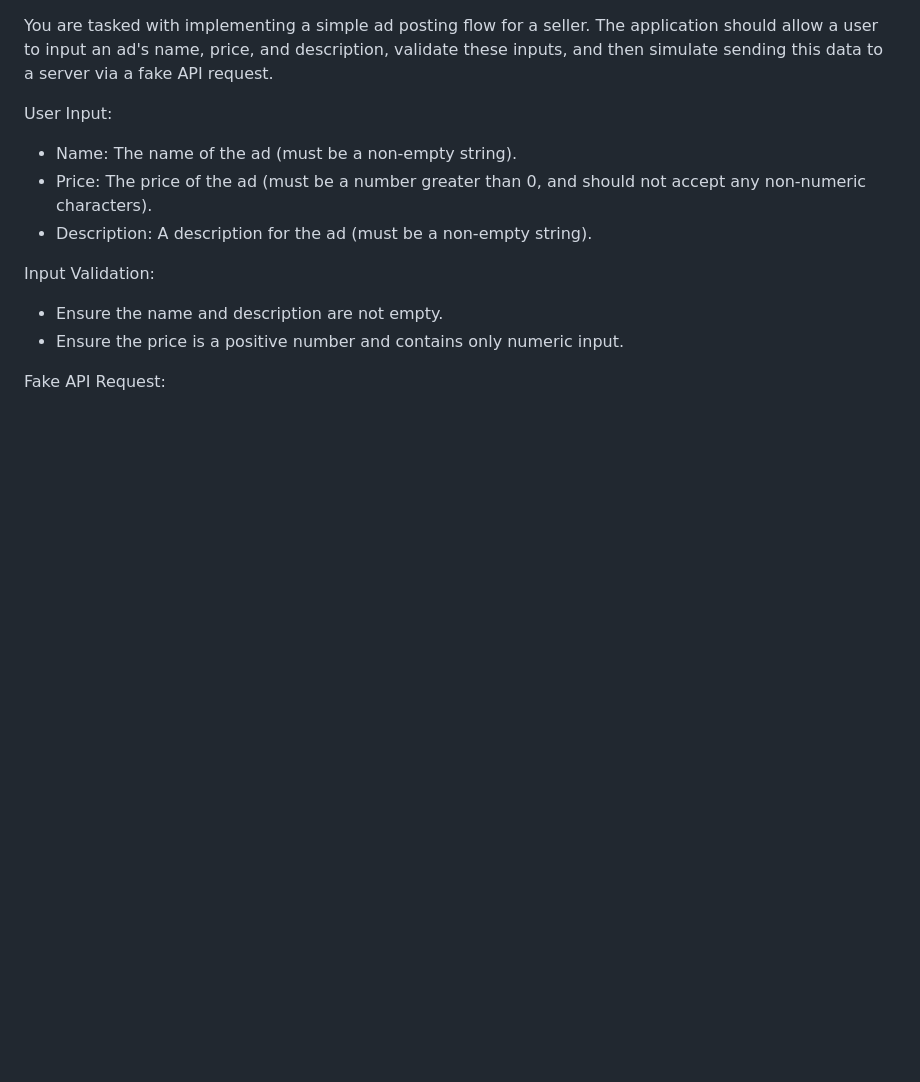
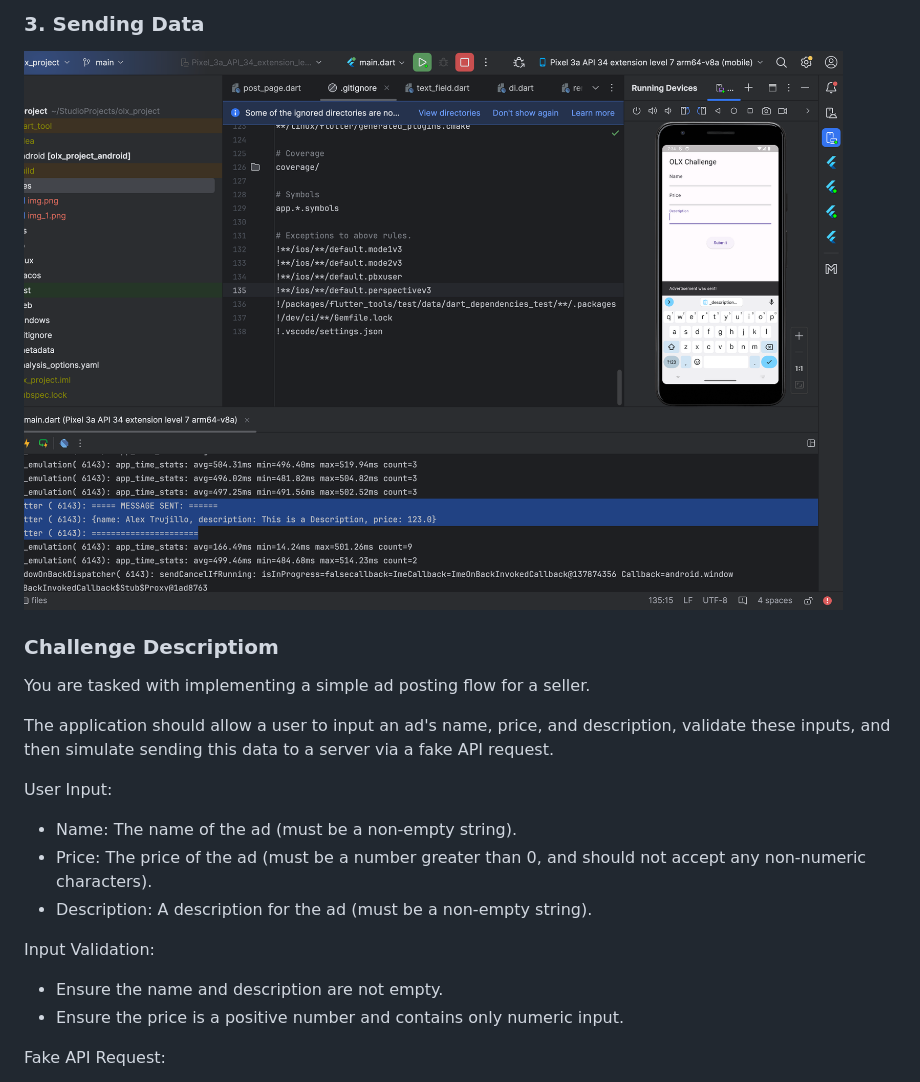
Before and after one commit to alextrujillo4/olx, a Markdown page: readme.md, the part around the change printed below. GitHub-like rendering; pictures changed too: files/send_data.png (added); blank space fills up the shorter version.

Commit message:
readme addded

```diff
--- a/readme.md
+++ b/readme.md
@@ -1,4 +16,9 @@
+### 3. Sending Data
+![send_data.png](files%2Fsend_data.png)
+
+### Challenge Descriptiom
 You are tasked with implementing a simple ad posting flow for a seller.
+
 The application should allow a user to input an ad's name, price, and description,
  validate these inputs, and then simulate sending this data to a server via a fake API request.
 
```
Also changed, not shown: other parts of readme.md (+15 -0 lines), files/checkers_test.png (added), files/main_screen.png (added).
